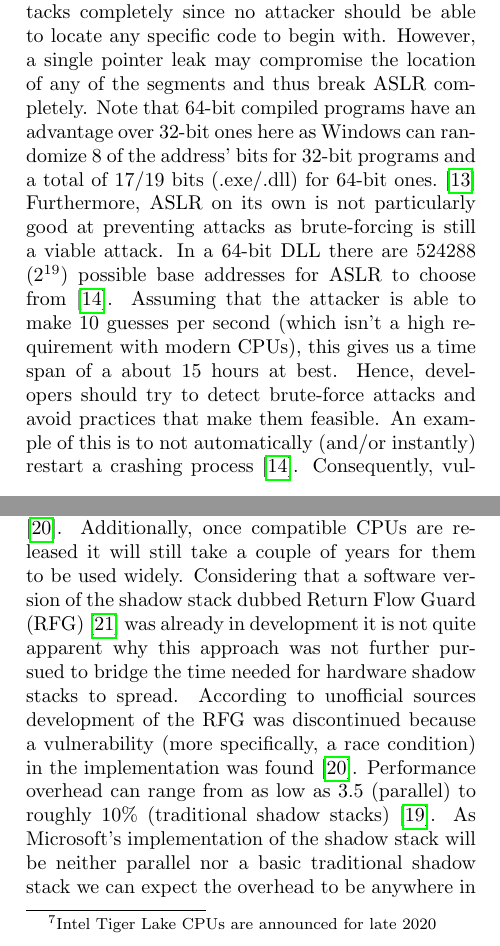
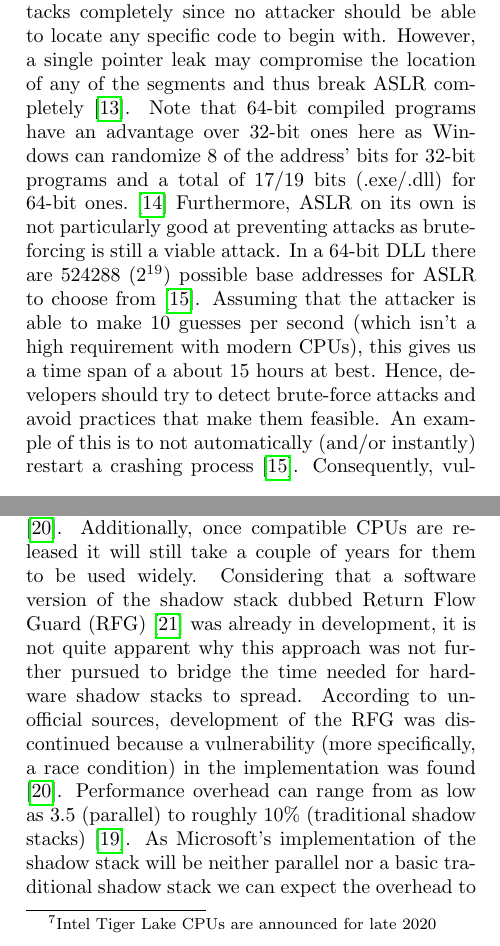
Before and after one commit to CxVercility/Windows-Internals, a LaTeX paper (AdvancedExploitMitigation.tex): two parts of the columns of pages 3 and 4 of 7, joined at a grey line, cut so that both start at the same text. Compiled offline with pdfLaTeX.

Commit message:
Quellen, Typos.

```diff
--- a/AdvancedExploitMitigation.tex
+++ b/AdvancedExploitMitigation.tex
@@ -132,7 +132,7 @@ Address Space Layout Randomization (ASLR) was implemented to address this issue.
 Since an attacker that uses preexisting code needs to be able to tell where the code they want to use is, an easy solution is to prevent them from addressing said code.
 ASLR does this by randomizing the arrangement of segments like the stack, heap, and DLLs in memory\cite{ASLR}. This means that using a fixed address to reference memory will most likely result in a segmentation error or the wrong code being targeted at best.
 In theory, ASLR should prevent ROP attacks completely since no attacker should be able to locate any specific code to begin with.
-However, a single pointer leak may compromise the location of any of the segments and thus break ASLR completely. Note that 64-bit compiled programs have an advantage over 32-bit ones here as Windows can randomize 8 of the address' bits for 32-bit programs and a total of 17/19 bits (.exe/.dll) for 64-bit ones.\cite{ASLRBits2}
+However, a single pointer leak may compromise the location of any of the segments and thus break ASLR completely\cite{bypass}. Note that 64-bit compiled programs have an advantage over 32-bit ones here as Windows can randomize 8 of the address' bits for 32-bit programs and a total of 17/19 bits (.exe/.dll) for 64-bit ones.\cite{ASLRBits2}
 Furthermore, ASLR on its own is not particularly good at preventing attacks as brute-forcing is still a viable attack. In a 64-bit DLL there are 524288 (2\textsuperscript{19}) possible base addresses for ASLR to choose from\cite{ASLRBits}. Assuming that the attacker is able to make 10 guesses per second (which isn't a high requirement with modern CPUs), this gives us a time span of a about 15 hours at best.
 Hence, developers should try to detect brute-force attacks and avoid practices that make them feasible. An example of this is to not automatically (and/or instantly) restart a crashing process\cite{ASLRBits}.
 Consequently, vulnerabilities in both DEP and ASLR (even combined) have been found and successfully exploited\cite{bypass}\cite{ASLRBits2}.
@@ -163,9 +163,9 @@ One main problem with the shadow stack is that no one (except for researchers an
 Intel's first generation of CPUs that use this chipset are yet to be released\footnote{Intel Tiger Lake CPUs are announced for late 2020} and so are AMD's.
 \newline ARM will not be releasing any compatible CPUs\cite{techrepublic}.
 Additionally, once compatible CPUs are released it will still take a couple of years for them to be used widely.
-Considering that a software version of the shadow stack dubbed Return Flow Guard (RFG)\cite{RFG} was already in development it is not quite apparent why this approach was not further pursued to bridge the time needed for hardware shadow stacks to spread.
-According to unofficial sources development of the RFG was discontinued because a vulnerability (more specifically, a race condition) in the implementation was found\cite{techrepublic}.
-Performance overhead can range from as low as 3.5 (parallel) to roughly 10\% (traditional shadow stacks)\cite{performance}. As Microsoft's implementation of the shadow stack will  be neither parallel nor a basic traditional shadow stack we can expect the overhead to be anywhere in between these bounds.
+Considering that a software version of the shadow stack dubbed Return Flow Guard (RFG)\cite{RFG} was already in development, it is not quite apparent why this approach was not further pursued to bridge the time needed for hardware shadow stacks to spread.
+According to unofficial sources, development of the RFG was discontinued because a vulnerability (more specifically, a race condition) in the implementation was found\cite{techrepublic}.
+Performance overhead can range from as low as 3.5 (parallel) to roughly 10\% (traditional shadow stacks)\cite{performance}. As Microsoft's implementation of the shadow stack will be neither parallel nor a basic traditional shadow stack we can expect the overhead to be anywhere in between these bounds.
 Note that the shadow stack only validates return addresses. Function parameters are (intentionally) not protected\cite{SS}.
 Considering that it is unlikely for an attacker to be able to manipulate a function's parameters in between the call and the function running, this makes sense. Even if one were to try protecting them, it is unclear in which order the parameters should be saved to the shadow stack as the order of their use may be undetermined. It would also require doing this check for their first use only as they may be legitimately altered within the function.
 Lastly, according to Microsoft, the use of shadow stacks will be opt-in "at first" per linker-flag for apps and DLLs for compatibility reasons\cite{SS}. This will further increase the time needed for the shadow stack to spread.
```
